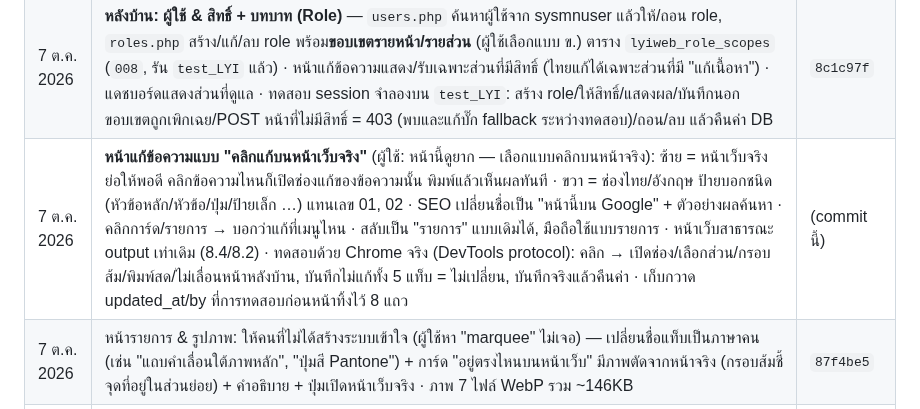
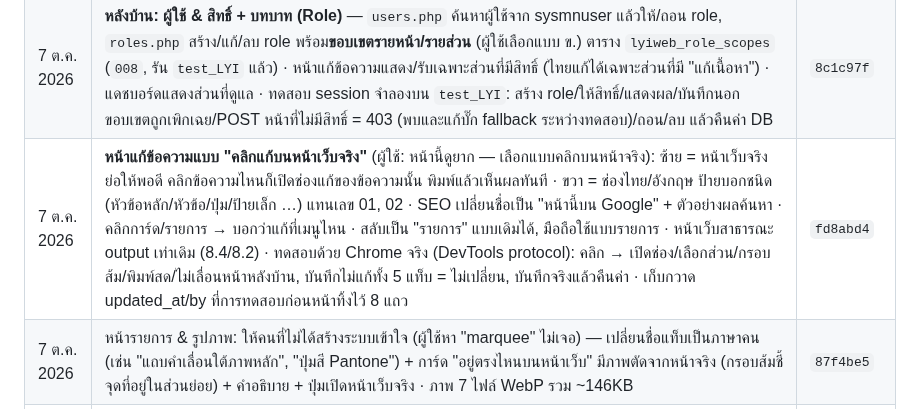
Before and after one commit to topaotop/lyindustries-new, a Markdown page: PROJECT_STATUS.md, the part around the change. GitHub-like rendering.

Commit message:
PROJECT_STATUS: record commit hash
Co-Authored-By: Claude Opus 5.5 <noreply@anthropic.com>

```diff
--- a/PROJECT_STATUS.md
+++ b/PROJECT_STATUS.md
@@ -44,7 +44,7 @@
 | 7 ต.ค. 2026 | จัดรูปเป็นหมวดใน `assets/img/`: brand / applications / products / process / rnd / colorlab (ย้าย `app-*`, `prod-*` จาก `assets/` เข้ามาด้วย, ชื่อไฟล์เดิม) · แก้ path ในโค้ด 9 ไฟล์ + `007_lyiweb_image_folders.sql` (รัน `test_LYI` แล้ว) · ตรวจ: รูปทุก URL ทั้ง 4 หน้า + หน้า login หลังบ้านโหลดได้ 39/39 | `9b960ed` |
 | 7 ต.ค. 2026 | `LYI`: `006` (ขั้นตอนผลิต) และ `007` (path หลังจัดโฟลเดอร์) มีผลแล้ว — ตรวจ: ไม่เหลือ path เก่า, ไทล์ 7 / สินค้า 6 / ขั้นตอนผลิต 5 รูปชี้ `assets/img/…`, `lyiweb_items` ตรงกับ `test_LYI` ทุกแถว | — |
 | 7 ต.ค. 2026 | **หลังบ้าน: ผู้ใช้ & สิทธิ์ + บทบาท (Role)** — `users.php` ค้นหาผู้ใช้จาก sysmnuser แล้วให้/ถอน role, `roles.php` สร้าง/แก้/ลบ role พร้อม**ขอบเขตรายหน้า/รายส่วน** (ผู้ใช้เลือกแบบ ข.) ตาราง `lyiweb_role_scopes` (`008`, รัน `test_LYI` แล้ว) · หน้าแก้ข้อความแสดง/รับเฉพาะส่วนที่มีสิทธิ์ (ไทยแก้ได้เฉพาะส่วนที่มี "แก้เนื้อหา") · แดชบอร์ดแสดงส่วนที่ดูแล · ทดสอบ session จำลองบน `test_LYI`: สร้าง role/ให้สิทธิ์/แสดงผล/บันทึกนอกขอบเขตถูกเพิกเฉย/POST หน้าที่ไม่มีสิทธิ์ = 403 (พบและแก้บั๊ก fallback ระหว่างทดสอบ)/ถอน/ลบ แล้วคืนค่า DB | `8c1c97f` |
-| 7 ต.ค. 2026 | **หน้าแก้ข้อความแบบ "คลิกแก้บนหน้าเว็บจริง"** (ผู้ใช้: หน้านี้ดูยาก — เลือกแบบคลิกบนหน้าจริง): ซ้าย = หน้าเว็บจริงย่อให้พอดี คลิกข้อความไหนก็เปิดช่องแก้ของข้อความนั้น พิมพ์แล้วเห็นผลทันที · ขวา = ช่องไทย/อังกฤษ ป้ายบอกชนิด (หัวข้อหลัก/หัวข้อ/ปุ่ม/ป้ายเล็ก …) แทนเลข 01, 02 · SEO เปลี่ยนชื่อเป็น "หน้านี้บน Google" + ตัวอย่างผลค้นหา · คลิกการ์ด/รายการ → บอกว่าแก้ที่เมนูไหน · สลับเป็น "รายการ" แบบเดิมได้, มือถือใช้แบบรายการ · หน้าเว็บสาธารณะ output เท่าเดิม (8.4/8.2) · ทดสอบด้วย Chrome จริง (DevTools protocol): คลิก → เปิดช่อง/เลือกส่วน/กรอบส้ม/พิมพ์สด/ไม่เลื่อนหน้าหลังบ้าน, บันทึกไม่แก้ทั้ง 5 แท็บ = ไม่เปลี่ยน, บันทึกจริงแล้วคืนค่า · เก็บกวาด updated_at/by ที่การทดสอบก่อนหน้าทิ้งไว้ 8 แถว | (commit นี้) |
+| 7 ต.ค. 2026 | **หน้าแก้ข้อความแบบ "คลิกแก้บนหน้าเว็บจริง"** (ผู้ใช้: หน้านี้ดูยาก — เลือกแบบคลิกบนหน้าจริง): ซ้าย = หน้าเว็บจริงย่อให้พอดี คลิกข้อความไหนก็เปิดช่องแก้ของข้อความนั้น พิมพ์แล้วเห็นผลทันที · ขวา = ช่องไทย/อังกฤษ ป้ายบอกชนิด (หัวข้อหลัก/หัวข้อ/ปุ่ม/ป้ายเล็ก …) แทนเลข 01, 02 · SEO เปลี่ยนชื่อเป็น "หน้านี้บน Google" + ตัวอย่างผลค้นหา · คลิกการ์ด/รายการ → บอกว่าแก้ที่เมนูไหน · สลับเป็น "รายการ" แบบเดิมได้, มือถือใช้แบบรายการ · หน้าเว็บสาธารณะ output เท่าเดิม (8.4/8.2) · ทดสอบด้วย Chrome จริง (DevTools protocol): คลิก → เปิดช่อง/เลือกส่วน/กรอบส้ม/พิมพ์สด/ไม่เลื่อนหน้าหลังบ้าน, บันทึกไม่แก้ทั้ง 5 แท็บ = ไม่เปลี่ยน, บันทึกจริงแล้วคืนค่า · เก็บกวาด updated_at/by ที่การทดสอบก่อนหน้าทิ้งไว้ 8 แถว | `fd8abd4` |
 | 7 ต.ค. 2026 | หน้ารายการ & รูปภาพ: ให้คนที่ไม่ได้สร้างระบบเข้าใจ (ผู้ใช้หา "marquee" ไม่เจอ) — เปลี่ยนชื่อแท็บเป็นภาษาคน (เช่น "แถบคำเลื่อนใต้ภาพหลัก", "ปุ่มสี Pantone") + การ์ด "อยู่ตรงไหนบนหน้าเว็บ" มีภาพตัดจากหน้าจริง (กรอบส้มชี้จุดที่อยู่ในส่วนย่อย) + คำอธิบาย + ปุ่มเปิดหน้าเว็บจริง · ภาพ 7 ไฟล์ WebP รวม ~146KB | `87f4be5` |
 | 7 ต.ค. 2026 | **ขั้นที่ 3b — รายการ & รูปภาพ** (`admin/lists.php`): แก้ 7 list หน้าแรก (marquee, ไทล์, ขั้นตอนผลิต, สี Pantone, หมวดสินค้า, ตัวอย่างสินค้า, FAQ) — การ์ดพับได้ ไทย/อังกฤษ, ↑↓ จัดลำดับ, แสดง/ซ่อน, เพิ่ม/ลบ, อัปโหลดรูป (เบราว์เซอร์ย่อ → server แปลง WebP, `uploads/` + `lyiweb_media`), บันทึกครั้งเดียว, ค้นหา/กรองที่ยังไม่แปล, รองรับมือถือ · สิทธิ์ตามส่วนของหน้า (FAQ = `home.faq` ฯลฯ) · บล็อกสคริปต์ใน `uploads/` (Apache ทดสอบแล้ว: .php/.svg → 404, รูป → 200) · ทดสอบบน `test_LYI`: บันทึกโดยไม่แก้ทั้ง 7 list = ไม่เปลี่ยนอะไร, แก้/ซ่อน/ย้าย/เพิ่ม/ลบ/validate/ผู้แปล (พบและแก้: ผู้แปลส่งลำดับปลอมได้) / อัปโหลด JPG→WebP, ไฟล์ปลอม, ไม่ใช้รูป — คืนค่าเฉพาะแถวที่ทดสอบ, หน้าเว็บ byte-identical · regenerate seed 002 (ยังเป็น path รูปเก่าก่อนจัดโฟลเดอร์ — DB ไม่กระทบ) | `7a42dc9` |
 | 7 ต.ค. 2026 | **Deploy v1.4.0** ขึ้น .70 (หลังบ้านรองรับมือถือ/แท็บเล็ต) — ดู DEPLOY_LOG | `3ef2413` (tag `v1.4.0`) |
```
